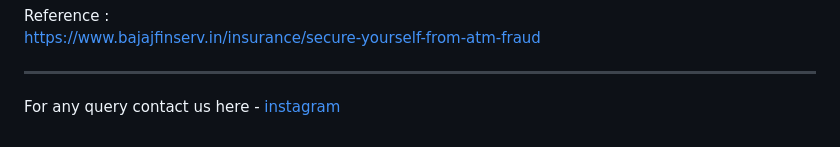
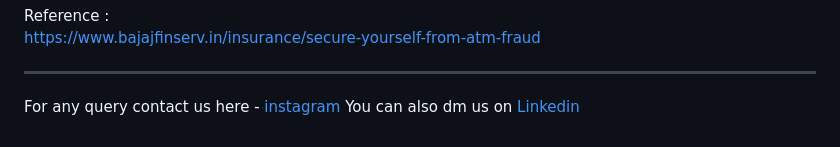
Before and after one commit to Lets-code-with-us/Scam-Alert, a Markdown page: README.md, the part around the change. Rendered like a GitHub page; folded sections open.

```diff
--- a/README.md
+++ b/README.md
@@ -118,3 +118,4 @@ Reference :<br> https://www.bajajfinserv.in/insurance/secure-yourself-from-atm-f
 <hr>
 
 For any query contact us here - [instagram](https://www.instagram.com/lets__code/)
+You can also dm us on [Linkedin](https://www.linkedin.com/company/lets-code-forever)
```
